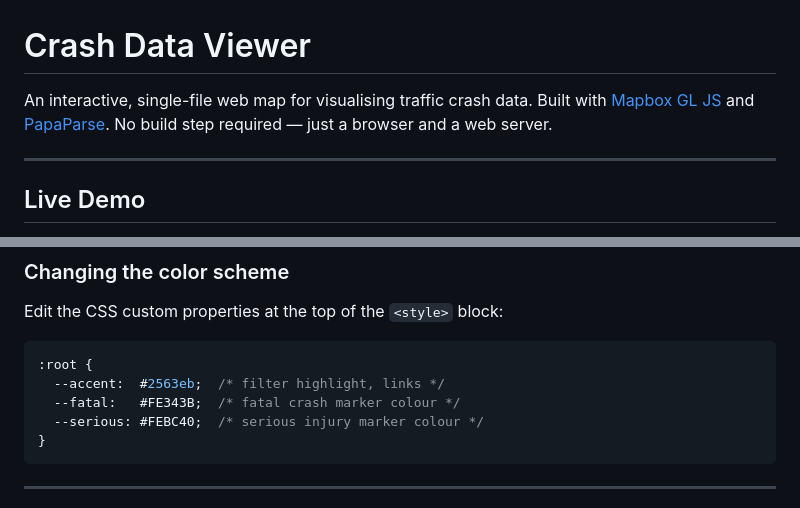
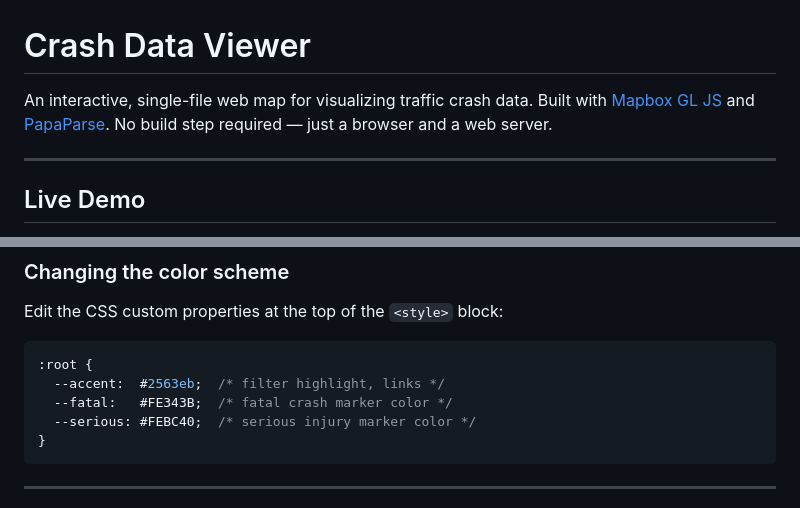
Before and after one commit to Charlie-Henry/crash-data-viewer, a Markdown page: readme.md, 2 parts joined by grey strips. Rendered like a GitHub page.

Commit message:
spelling

````diff
--- a/readme.md
+++ b/readme.md
@@ -1,6 +1,6 @@
 # Crash Data Viewer
 
-An interactive, single-file web map for visualising traffic crash data. Built with [Mapbox GL JS](https://docs.mapbox.com/mapbox-gl-js/) and [PapaParse](https://www.papaparse.com/). No build step required — just a browser and a web server.
+An interactive, single-file web map for visualizing traffic crash data. Built with [Mapbox GL JS](https://docs.mapbox.com/mapbox-gl-js/) and [PapaParse](https://www.papaparse.com/). No build step required — just a browser and a web server.
 
 ---
 
@@ -214,8 +214,8 @@ Edit the CSS custom properties at the top of the `<style>` block:
 ```css
 :root {
   --accent:  #2563eb;  /* filter highlight, links */
-  --fatal:   #FE343B;  /* fatal crash marker colour */
-  --serious: #FEBC40;  /* serious injury marker colour */
+  --fatal:   #FE343B;  /* fatal crash marker color */
+  --serious: #FEBC40;  /* serious injury marker color */
 }
 ```
 
````
